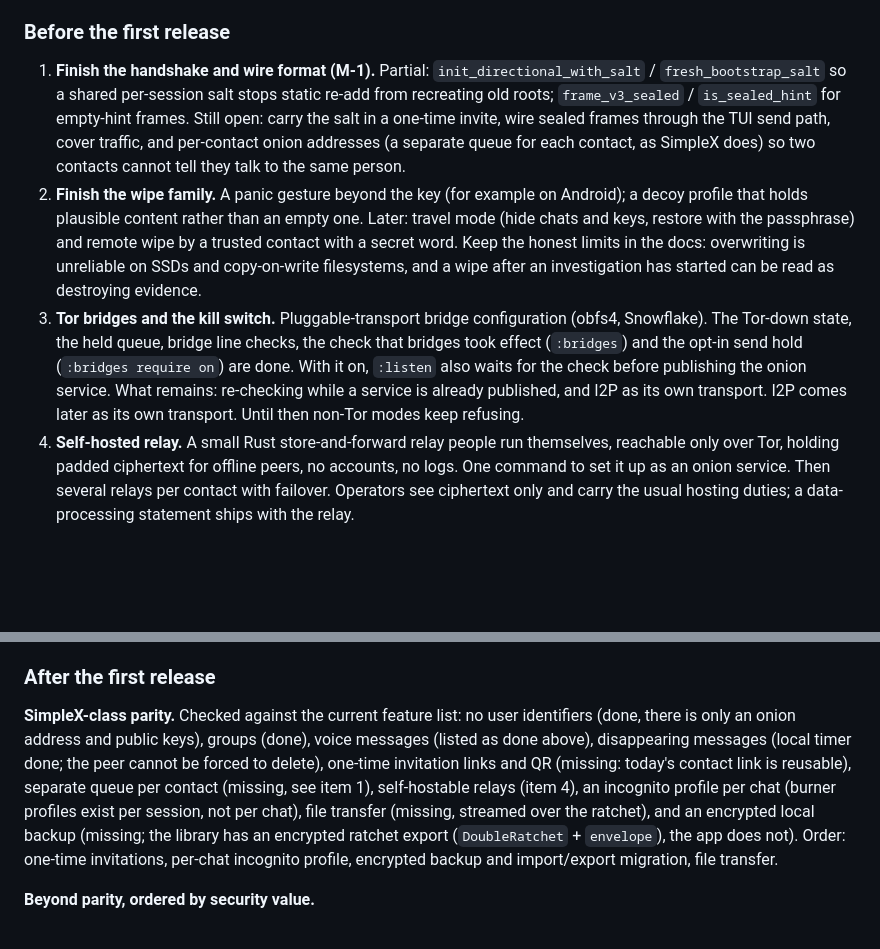
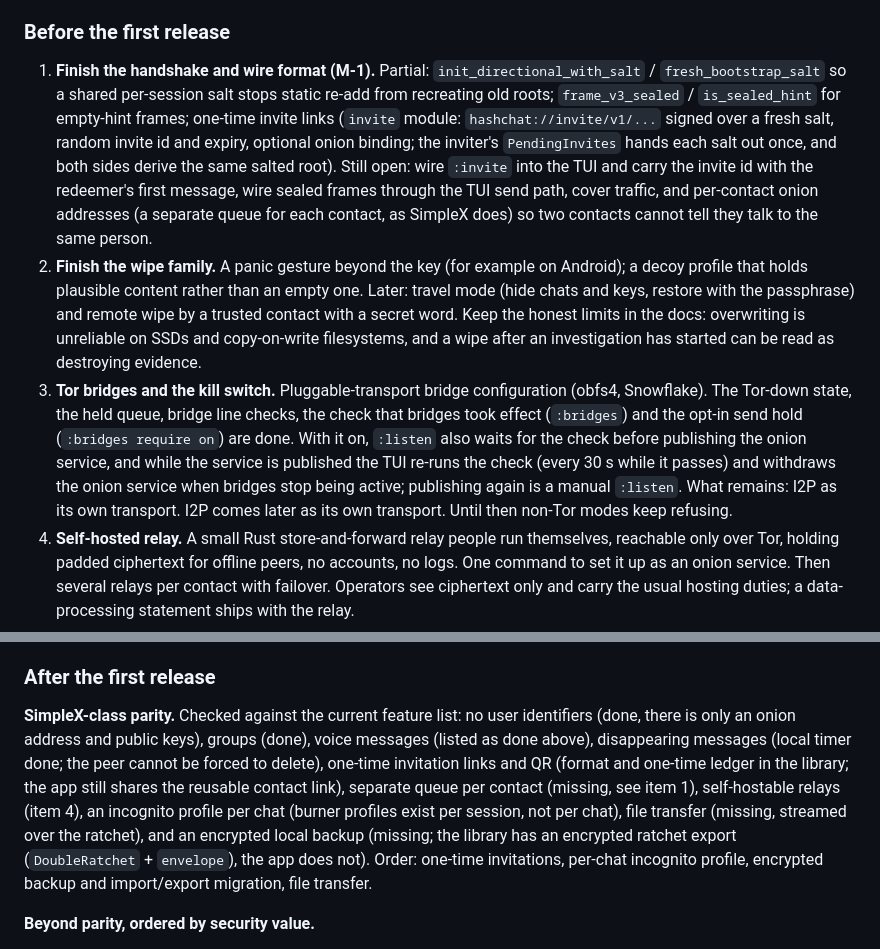
Before and after one commit to ichbinlucasv/HashChat, a Markdown page: ROADMAP.md, 2 parts joined by grey strips. Drawn GitHub-style; blank space fills up the shorter version.

Commit message:
docs: roadmap for one-time invites and bridge re-check while listening

```diff
--- a/ROADMAP.md
+++ b/ROADMAP.md
@@ -96,16 +96,16 @@ Standing rules for every item: no phone number, email, real name or identity che
 
 ### Before the first release
 
-1. **Finish the handshake and wire format (M-1).** Partial: `init_directional_with_salt` / `fresh_bootstrap_salt` so a shared per-session salt stops static re-add from recreating old roots; `frame_v3_sealed` / `is_sealed_hint` for empty-hint frames. Still open: carry the salt in a one-time invite, wire sealed frames through the TUI send path, cover traffic, and per-contact onion addresses (a separate queue for each contact, as SimpleX does) so two contacts cannot tell they talk to the same person.
+1. **Finish the handshake and wire format (M-1).** Partial: `init_directional_with_salt` / `fresh_bootstrap_salt` so a shared per-session salt stops static re-add from recreating old roots; `frame_v3_sealed` / `is_sealed_hint` for empty-hint frames; one-time invite links (`invite` module: `hashchat://invite/v1/...` signed over a fresh salt, random invite id and expiry, optional onion binding; the inviter's `PendingInvites` hands each salt out once, and both sides derive the same salted root). Still open: wire `:invite` into the TUI and carry the invite id with the redeemer's first message, wire sealed frames through the TUI send path, cover traffic, and per-contact onion addresses (a separate queue for each contact, as SimpleX does) so two contacts cannot tell they talk to the same person.
 2. **Finish the wipe family.** A panic gesture beyond the key (for example on Android); a decoy profile that holds plausible content rather than an empty one. Later: travel mode (hide chats and keys, restore with the passphrase) and remote wipe by a trusted contact with a secret word. Keep the honest limits in the docs: overwriting is unreliable on SSDs and copy-on-write filesystems, and a wipe after an investigation has started can be read as destroying evidence.
-3. **Tor bridges and the kill switch.** Pluggable-transport bridge configuration (obfs4, Snowflake). The Tor-down state, the held queue, bridge line checks, the check that bridges took effect (`:bridges`) and the opt-in send hold (`:bridges require on`) are done. With it on, `:listen` also waits for the check before publishing the onion service. What remains: re-checking while a service is already published, and I2P as its own transport. I2P comes later as its own transport. Until then non-Tor modes keep refusing.
+3. **Tor bridges and the kill switch.** Pluggable-transport bridge configuration (obfs4, Snowflake). The Tor-down state, the held queue, bridge line checks, the check that bridges took effect (`:bridges`) and the opt-in send hold (`:bridges require on`) are done. With it on, `:listen` also waits for the check before publishing the onion service, and while the service is published the TUI re-runs the check (every 30 s while it passes) and withdraws the onion service when bridges stop being active; publishing again is a manual `:listen`. What remains: I2P as its own transport. I2P comes later as its own transport. Until then non-Tor modes keep refusing.
 4. **Self-hosted relay.** A small Rust store-and-forward relay people run themselves, reachable only over Tor, holding padded ciphertext for offline peers, no accounts, no logs. One command to set it up as an onion service. Then several relays per contact with failover. Operators see ciphertext only and carry the usual hosting duties; a data-processing statement ships with the relay.
 5. **Reproducible, signed builds and updates.** Bit-for-bit Linux binary and Android libraries, built by more than one independent builder, signed with an offline key, with a verify script. Updates are signed, checkable offline and never applied silently. Releases are published over Tor and on Codeberg, with torrent or IPFS later and the signature check built in.
 6. **Trust documents.** PRIVACY.md is in place. Still to write: an honest limits page in the app and the docs, a plain-language safe-use guide, an open threat model, a signed warrant canary file, a short calm statement from the founder about what the project is for and what it will not do, and a bug bounty paid in Monero once funds allow.
 
 ### After the first release
 
-**SimpleX-class parity.** Checked against the current feature list: no user identifiers (done, there is only an onion address and public keys), groups (done), voice messages (listed as done above), disappearing messages (local timer done; the peer cannot be forced to delete), one-time invitation links and QR (missing: today's contact link is reusable), separate queue per contact (missing, see item 1), self-hostable relays (item 4), an incognito profile per chat (burner profiles exist per session, not per chat), file transfer (missing, streamed over the ratchet), and an encrypted local backup (missing; the library has an encrypted ratchet export (`DoubleRatchet` + `envelope`), the app does not). Order: one-time invitations, per-chat incognito profile, encrypted backup and import/export migration, file transfer.
+**SimpleX-class parity.** Checked against the current feature list: no user identifiers (done, there is only an onion address and public keys), groups (done), voice messages (listed as done above), disappearing messages (local timer done; the peer cannot be forced to delete), one-time invitation links and QR (format and one-time ledger in the library; the app still shares the reusable contact link), separate queue per contact (missing, see item 1), self-hostable relays (item 4), an incognito profile per chat (burner profiles exist per session, not per chat), file transfer (missing, streamed over the ratchet), and an encrypted local backup (missing; the library has an encrypted ratchet export (`DoubleRatchet` + `envelope`), the app does not). Order: one-time invitations, per-chat incognito profile, encrypted backup and import/export migration, file transfer.
 
 **Beyond parity, ordered by security value.**
 - Cryptography: a hybrid X25519 plus ML-KEM exchange, claimed only once a vetted implementation is used and tested; deniable authentication; fuzzing and formal checks of the parsers and the ratchet in CI; `unsafe` confined to one small audited module; Shamir-split encrypted identity backup.
```
Also changed, not shown: other parts of ROADMAP.md (+1 -1 lines).
